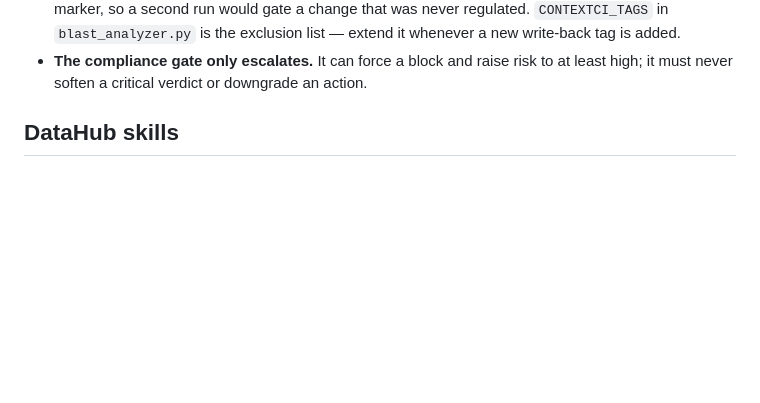
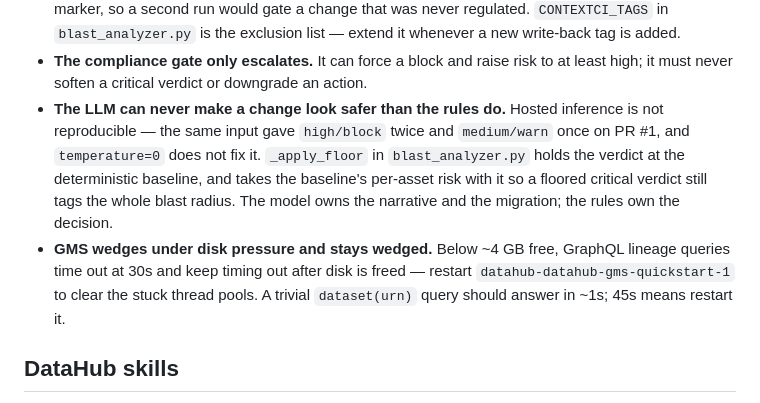
Before and after one commit to LSUDOKO/ContextCI, a Markdown page: CLAUDE.md, the part around the change. Drawn GitHub-style; blank space fills up the shorter version.

```diff
--- a/CLAUDE.md
+++ b/CLAUDE.md
@@ -99,6 +99,16 @@ adding a field; the rest follows.
   in `blast_analyzer.py` is the exclusion list — extend it whenever a new write-back tag is added.
 - **The compliance gate only escalates.** It can force a block and raise risk to at least high;
   it must never soften a critical verdict or downgrade an action.
+- **The LLM can never make a change look safer than the rules do.** Hosted inference is not
+  reproducible — the same input gave `high/block` twice and `medium/warn` once on PR #1, and
+  `temperature=0` does not fix it. `_apply_floor` in `blast_analyzer.py` holds the verdict at
+  the deterministic baseline, and takes the baseline's per-asset risk with it so a floored
+  critical verdict still tags the whole blast radius. The model owns the narrative and the
+  migration; the rules own the decision.
+- **GMS wedges under disk pressure and stays wedged.** Below ~4 GB free, GraphQL lineage
+  queries time out at 30s and keep timing out after disk is freed — restart
+  `datahub-datahub-gms-quickstart-1` to clear the stuck thread pools. A trivial `dataset(urn)`
+  query should answer in ~1s; 45s means restart it.
 
 ## DataHub skills
 
```
Also changed, not shown: README.md (+27 -0 lines).
